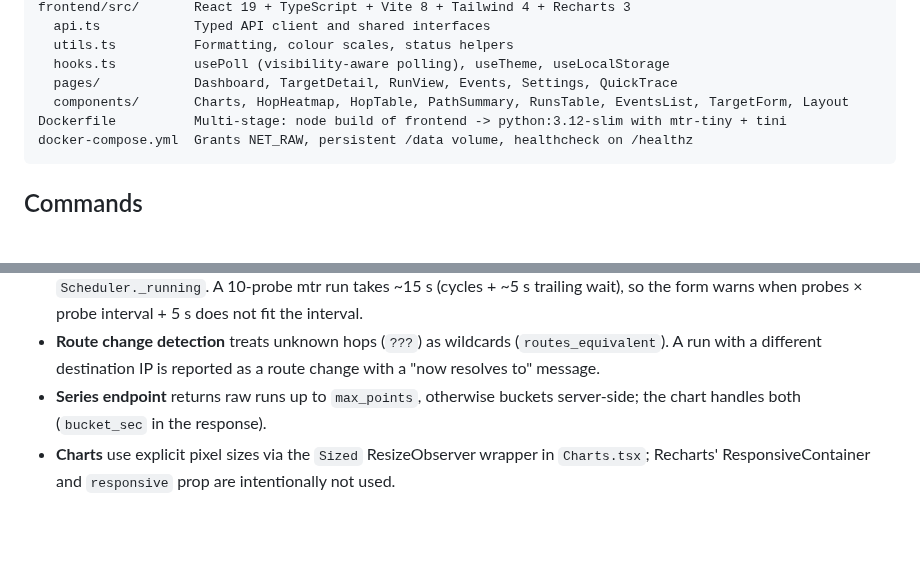
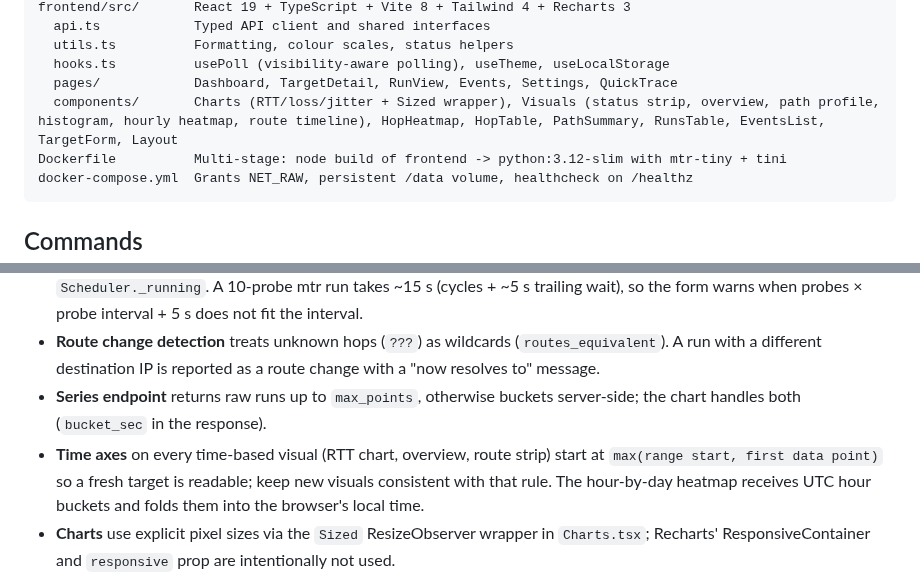
Before and after one commit to smf13/MTR-test, a Markdown page: CLAUDE.md, 2 parts joined by grey strips. GitHub-like rendering; blank space fills up the shorter version.

````diff
--- a/CLAUDE.md
+++ b/CLAUDE.md
@@ -21,7 +21,7 @@ frontend/src/       React 19 + TypeScript + Vite 8 + Tailwind 4 + Recharts 3
   utils.ts          Formatting, colour scales, status helpers
   hooks.ts          usePoll (visibility-aware polling), useTheme, useLocalStorage
   pages/            Dashboard, TargetDetail, RunView, Events, Settings, QuickTrace
-  components/       Charts, HopHeatmap, HopTable, PathSummary, RunsTable, EventsList, TargetForm, Layout
+  components/       Charts (RTT/loss/jitter + Sized wrapper), Visuals (status strip, overview, path profile, histogram, hourly heatmap, route timeline), HopHeatmap, HopTable, PathSummary, RunsTable, EventsList, TargetForm, Layout
 Dockerfile          Multi-stage: node build of frontend -> python:3.12-slim with mtr-tiny + tini
 docker-compose.yml  Grants NET_RAW, persistent /data volume, healthcheck on /healthz
 ```
@@ -54,6 +54,7 @@ docker compose up -d --build
 - **Scheduling** is fixed-cadence: `next_run_at = started_at + interval_sec`, set when a run is claimed and re-asserted in `finally` (never earlier than now + 1 s). Runs of the same target never overlap because the target id sits in `Scheduler._running`. A 10-probe mtr run takes ~15 s (cycles + ~5 s trailing wait), so the form warns when probes × probe interval + 5 s does not fit the interval.
 - **Route change detection** treats unknown hops (`???`) as wildcards (`routes_equivalent`). A run with a different destination IP is reported as a route change with a "now resolves to" message.
 - **Series endpoint** returns raw runs up to `max_points`, otherwise buckets server-side; the chart handles both (`bucket_sec` in the response).
+- **Time axes** on every time-based visual (RTT chart, overview, route strip) start at `max(range start, first data point)` so a fresh target is readable; keep new visuals consistent with that rule. The hour-by-day heatmap receives UTC hour buckets and folds them into the browser's local time.
 - **Charts** use explicit pixel sizes via the `Sized` ResizeObserver wrapper in `Charts.tsx`; Recharts' ResponsiveContainer and `responsive` prop are intentionally not used.
 - **CSS**: custom classes (`.card`, `.btn`, `.input`, `.table`, `.seg`) live in `@layer components` in `index.css` so Tailwind utilities can override them. Theme tokens are CSS variables on `:root` (light), `[data-theme="dark"]` and `[data-theme="oled"]` (true black), mapped with `@theme inline`; the `dark` Tailwind variant matches both dark themes. Themes are listed in `THEMES` in `hooks.ts`, persisted in `localStorage` under `mtr-tracker.theme`, and applied before first paint by the inline script in `index.html`.
 - **Notifications**: add a channel by extending `notify.dispatch_event`, `DEFAULT_SETTINGS` in `db.py`, `SettingsUpdate` in `models.py`, the `Settings` interface in `api.ts` and the Settings page. Delivery errors raise `NotifyError` (surfaced by `POST /api/notifications/test`, logged by the scheduler). Tests mock HTTP by setting `notify._TRANSPORT` to an `httpx.MockTransport`.
````
Also changed, not shown: README.md (+13 -3 lines), docs/dashboard.png, docs/path-history.png, docs/target-visuals.png (added), docs/target.png, 8 other files.
